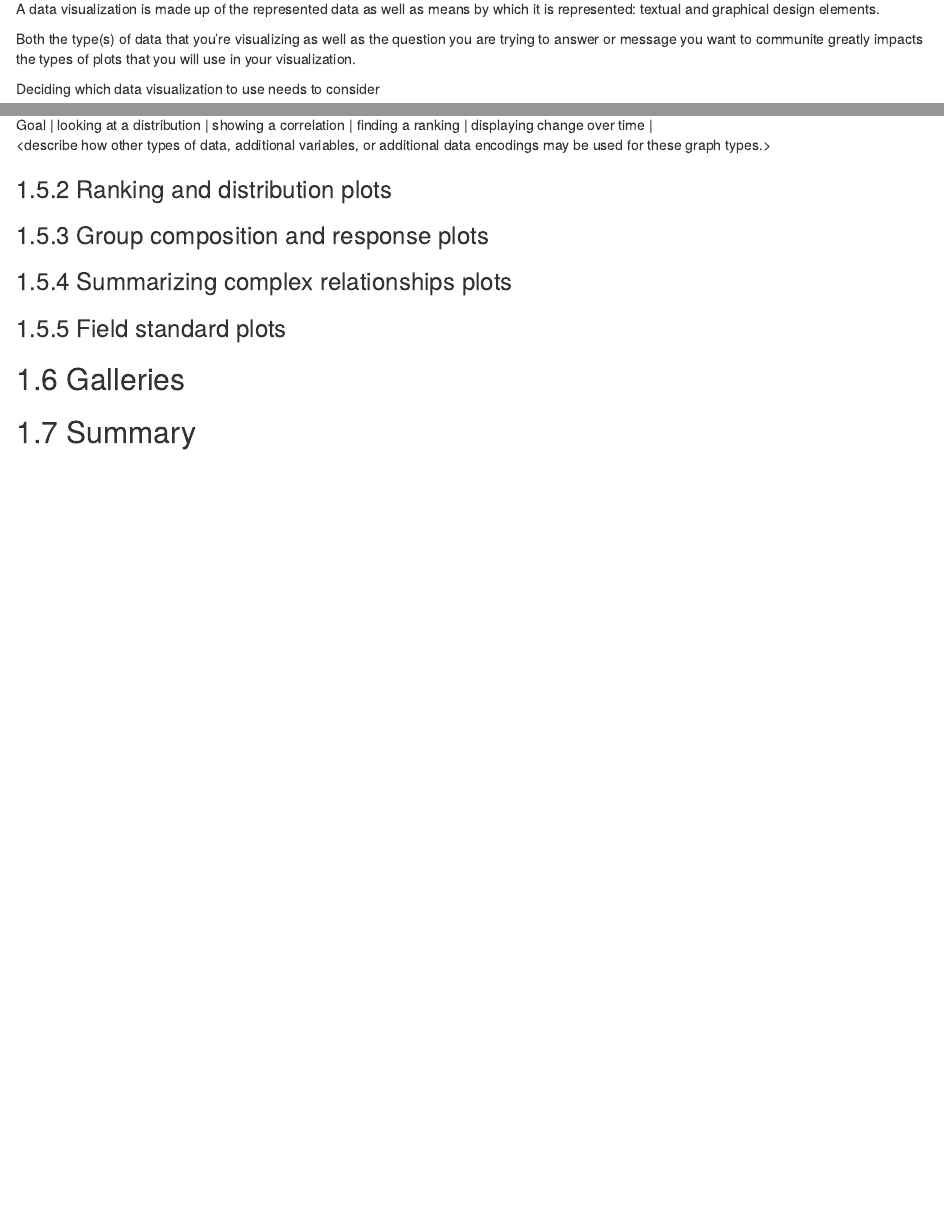
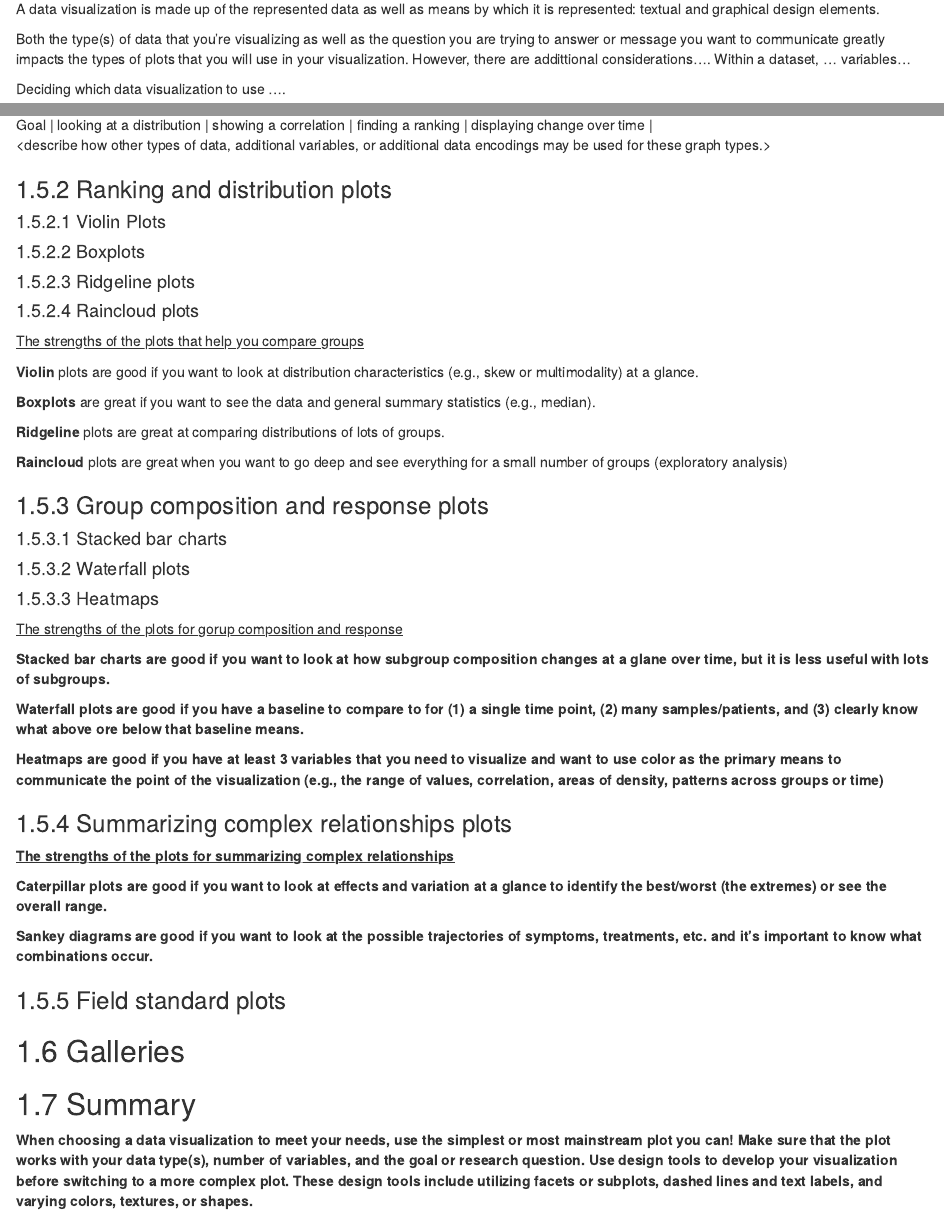
Before and after one commit to fhdsl/DataViz_Considerations, an R Markdown document (03_background_data_graph_info.Rmd): the page in a window 1100 px wide, from 70 px down, and a second part further down, joined at a grey line. Rendered offline with R 4.5, knitr and Pandoc, with nearby package versions; drawn as R Markdown's standard HTML page in place of the format the file asks for; some code elsewhere in the file could not run offline.

Commit message:
add some of the summary info

```diff
--- a/03_background_data_graph_info.Rmd
+++ b/03_background_data_graph_info.Rmd
@@ -2,9 +2,9 @@
 
 A data visualization is made up of the represented data as well as means by which it is represented: textual and graphical design elements.
 
-Both the type(s) of data that you're visualizing as well as the question you are trying to answer or message you want to communite greatly impacts the types of plots that you will use in your visualization.
+Both the type(s) of data that you're visualizing as well as the question you are trying to answer or message you want to communicate greatly impacts the types of plots that you will use in your visualization. However, there are addittional considerations.... Within a dataset, ... variables...
 
-Deciding which data visualization to use needs to consider
+Deciding which data visualization to use ....
 
 ## Learning Objectives
 
@@ -82,12 +83,52 @@ Conventional graph types include histograms, scatter plots, bar plots, and line
 
 ### Ranking and distribution plots
 
+#### Violin Plots
+
+#### Boxplots
+
+#### Ridgeline plots
+
+#### Raincloud plots
+
+<u>The strengths of the plots that help you compare groups</u>
+
+<b>Violin</b> plots are good if you want to look at distribution characteristics (e.g., skew or multimodality) at a glance.
+
+<b>Boxplots</b> are great if you want to see the data and general summary statistics (e.g., median).
+
+<b>Ridgeline</b> plots are great at comparing distributions of lots of groups.
+
+<b>Raincloud</b> plots are great when you want to go deep and see everything for a small number of groups (exploratory analysis)
+
 ### Group composition and response plots
 
+#### Stacked bar charts
+
+#### Waterfall plots
+
+#### Heatmaps
+
+<u>The strengths of the plots for gorup composition and response</u>
+
+<b>Stacked bar<b> charts are good if you want to look at how subgroup composition changes at a glane over time, but it is less useful with lots of subgroups.
+
+<b>Waterfall</b> plots are good if you have a baseline to compare to for (1) a single time point, (2) many samples/patients, and (3) clearly know what above ore below that baseline means.
+
+<b>Heatmaps</b> are good if you have at least 3 variables that you need to visualize and want to use color as the primary means to communicate the point of the visualization (e.g., the range of values, correlation, areas of density, patterns across groups or time)
+
 ### Summarizing complex relationships plots
+
+<u>The strengths of the plots for summarizing complex relationships</u>
+
+<b>Caterpillar</b> plots are good if you want to look at effects and variation at a glance to identify the best/worst (the extremes) or see the overall range.
+
+<b>Sankey diagrams</b> are good if you want to look at the possible trajectories of symptoms, treatments, etc. and it's important to know what combinations occur.
 
 ### Field standard plots
 
 ## Galleries
 
 ## Summary
+
+When choosing a data visualization to meet your needs, use the simplest or most mainstream plot you can! Make sure that the plot works with your data type(s), number of variables, and the goal or research question. Use design tools to develop your visualization before switching to a more complex plot. These design tools include utilizing facets or subplots, dashed lines and text labels, and varying colors, textures, or shapes.
```
Also changed, not shown: 03_background_data_graph_info.Rmd (1 more changed lines).
